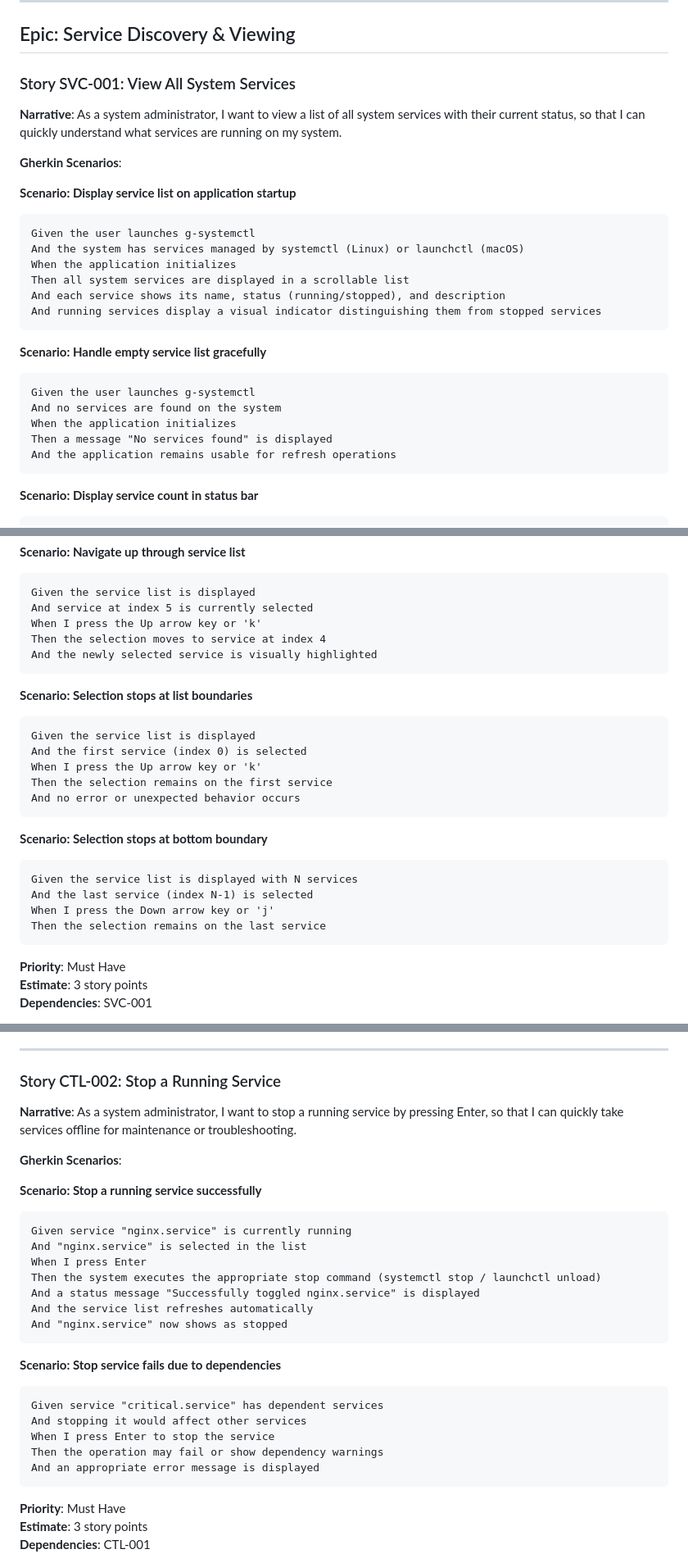
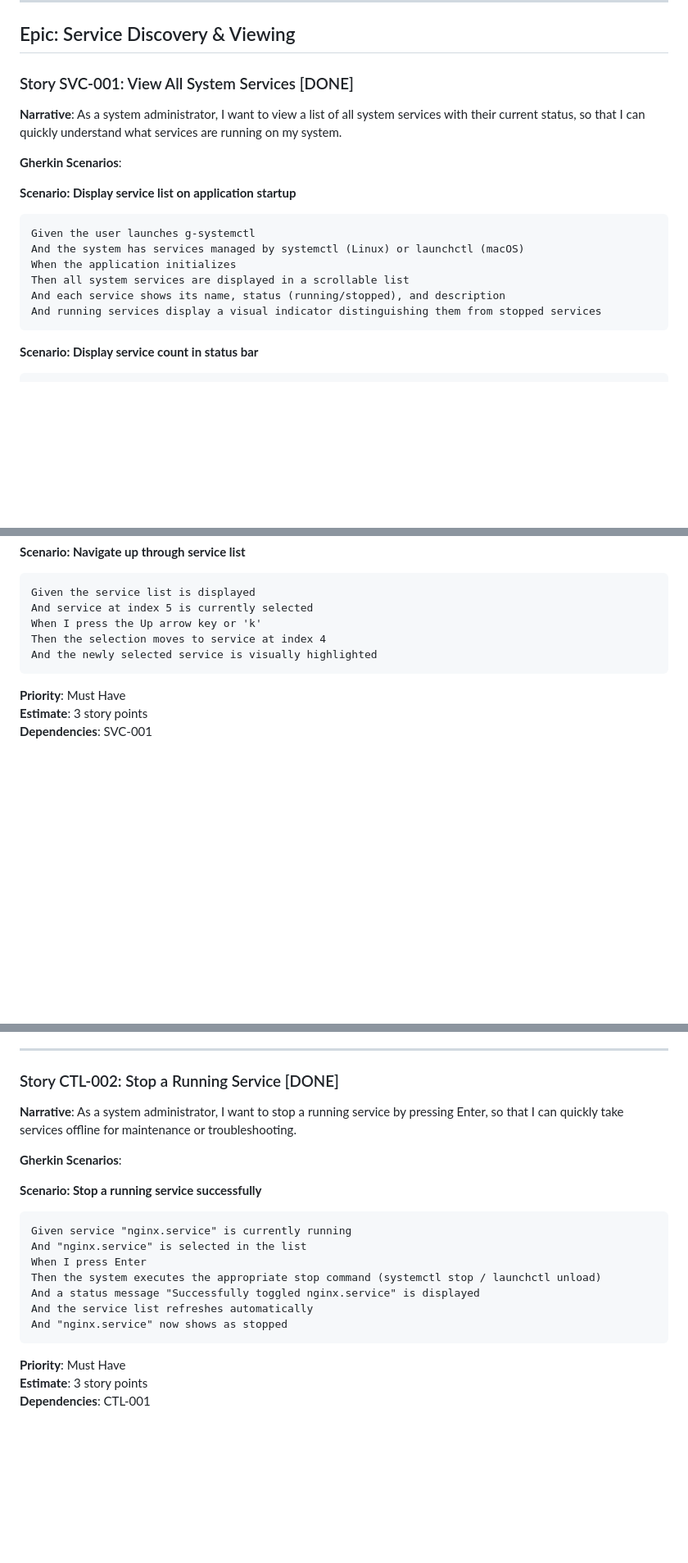
Before and after one commit to shakg/g-systemctl, a Markdown page: docs/user-stories.md, 3 parts joined by grey strips. Shown at 82% size. GitHub-like rendering; blank space fills up the shorter version.

Commit message:
docs: add DONE tags to implemented stories, remove edge case scenarios

````diff
--- a/docs/user-stories.md
+++ b/docs/user-stories.md
@@ -6,7 +6,7 @@ This document contains user stories for the g-systemctl terminal user interface
 
 ## Epic: Service Discovery & Viewing
 
-### Story SVC-001: View All System Services
+### Story SVC-001: View All System Services [DONE]
 
 **Narrative**: As a system administrator, I want to view a list of all system services with their current status, so that I can quickly understand what services are running on my system.
 
@@ -20,15 +20,6 @@ When the application initializes
 Then all system services are displayed in a scrollable list
 And each service shows its name, status (running/stopped), and description
 And running services display a visual indicator distinguishing them from stopped services
-```
-
-**Scenario: Handle empty service list gracefully**
-```gherkin
-Given the user launches g-systemctl
-And no services are found on the system
-When the application initializes
-Then a message "No services found" is displayed
-And the application remains usable for refresh operations
 ```
 
 **Scenario: Display service count in status bar**
@@ -78,23 +69,6 @@ Then the selection moves to service at index 4
 And the newly selected service is visually highlighted
 ```
 
-**Scenario: Selection stops at list boundaries**
-```gherkin
-Given the service list is displayed
-And the first service (index 0) is selected
-When I press the Up arrow key or 'k'
-Then the selection remains on the first service
-And no error or unexpected behavior occurs
-```
-
-**Scenario: Selection stops at bottom boundary**
-```gherkin
-Given the service list is displayed with N services
-And the last service (index N-1) is selected
-When I press the Down arrow key or 'j'
-Then the selection remains on the last service
-```
-
 **Priority**: Must Have
 **Estimate**: 3 story points
 **Dependencies**: SVC-001
@@ -227,7 +183,7 @@ And the service remains in stopped state
 
 ---
 
-### Story CTL-002: Stop a Running Service
+### Story CTL-002: Stop a Running Service [DONE]
 
 **Narrative**: As a system administrator, I want to stop a running service by pressing Enter, so that I can quickly take services offline for maintenance or troubleshooting.
 
@@ -244,15 +200,6 @@ And the service list refreshes automatically
 And "nginx.service" now shows as stopped
 ```
 
-**Scenario: Stop service fails due to dependencies**
-```gherkin
-Given service "critical.service" has dependent services
-And stopping it would affect other services
-When I press Enter to stop the service
-Then the operation may fail or show dependency warnings
-And an appropriate error message is displayed
-```
-
 **Priority**: Must Have
 **Estimate**: 3 story points
 **Dependencies**: CTL-001
````
Also changed, not shown: other parts of docs/user-stories.md (+12 -46 lines).
